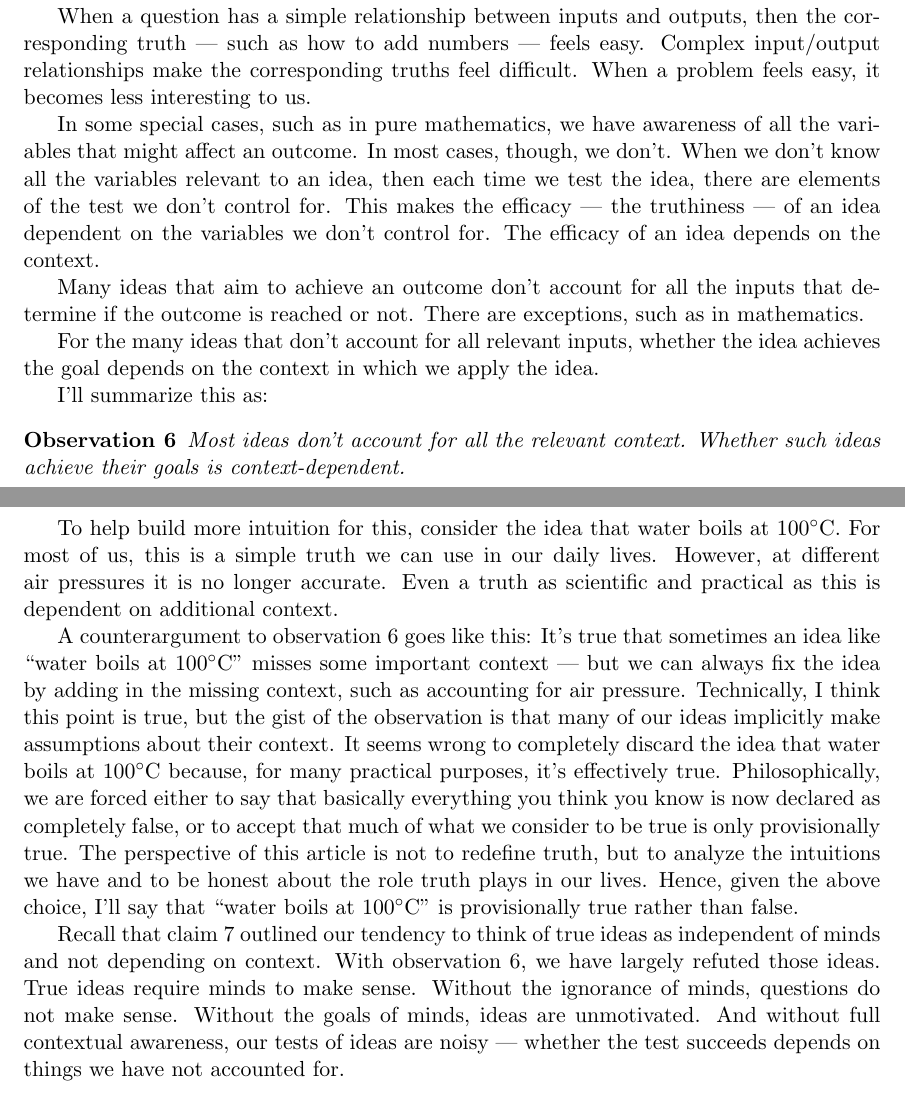
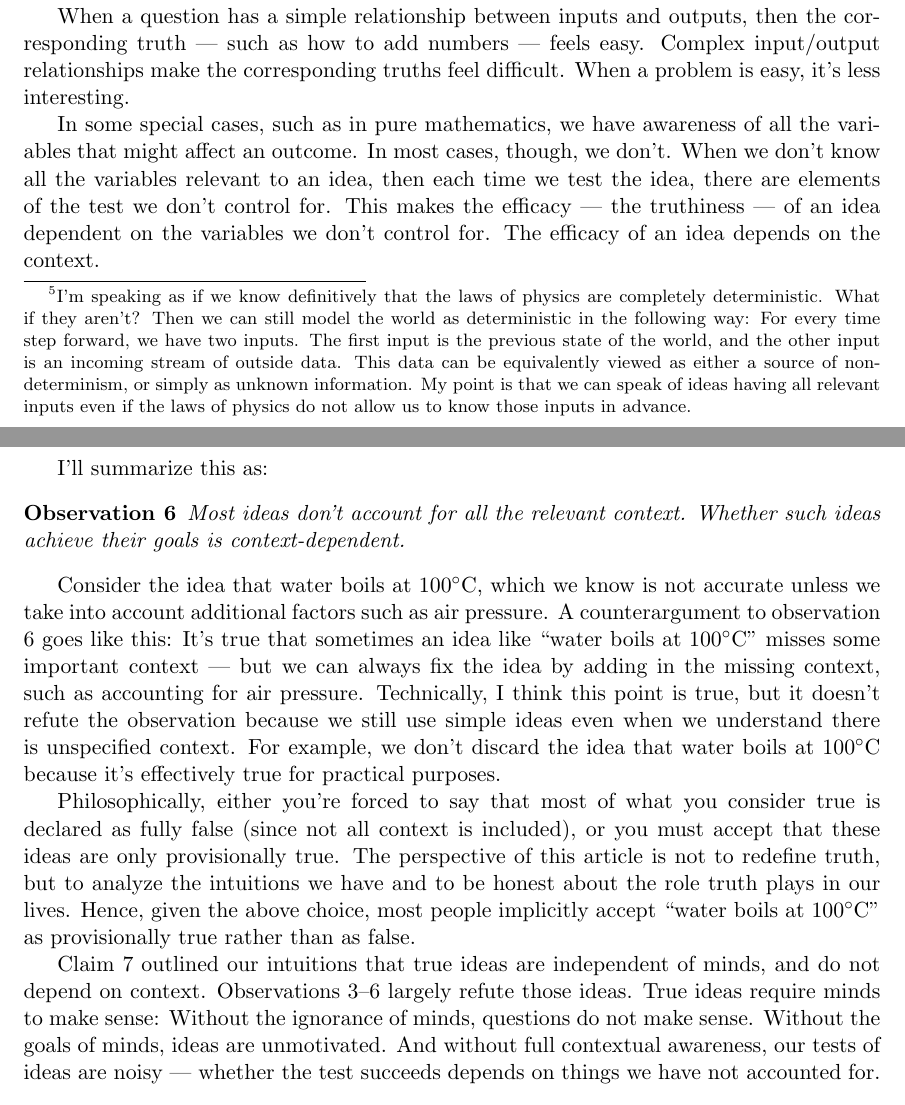
Before and after one commit to tylerneylon/truth, a LaTeX document (truth.tex): two parts of pages 27 and 28 of 43, joined at a grey line, cut so that both start at the same text. Compiled offline with pdfLaTeX.

Commit message:
Edits in section 5.3.

```diff
--- a/truth.tex
+++ b/truth.tex
@@ -1863,12 +1860,21 @@ the variables.
 It may be difficult or even impossible for a human to know all
 the variables, so the claim is not about how a human brain works, but rather
 about how the world works.
-Specify the inputs, and the outputs are certain.
+Specify the inputs, and the outputs are certain.\footnote{I'm speaking as if we
+know definitively that the laws of physics are completely deterministic. What if
+they aren't? Then we can still model the world as deterministic in the following
+way: For every time step forward, we have two inputs. The first input is the
+previous state of the world, and the other input is an incoming stream of
+outside data. This data can be equivalently viewed as either a source of
+non-determinism, or simply as unknown information. My point is that we can speak
+of
+ideas having all relevant inputs even if the laws of physics do not allow us to
+know those inputs in advance.}
 
 When a question has a simple relationship between inputs and outputs, then the
 corresponding truth --- such as how to add numbers --- feels easy. Complex
 input/output relationships make the corresponding truths feel difficult.
-When a problem feels easy, it becomes less interesting to us.
+When a problem is easy, it's less interesting.
 
 In some special cases, such as in pure mathematics,
 we have awareness of all the variables that might affect an outcome.
@@ -1879,21 +1885,7 @@ This makes the efficacy --- the truthiness --- of an idea dependent on the
 variables we don't control for. The efficacy of an idea
 depends on the context.
 
-% TODO See if I can somewhat clean up the statement of this observation.
-%      A good result would be if it reads more intuitively and impactfully
-%      even to someone with a bit less context. In other words, keep it true to
-%      my intention, yet also get across the depth of the idea to people who are
-%      just skimming the observations for review after a long time or a first
-%      time.
-
-% HERE More up-front context for the observation.
-
-Many ideas that aim to achieve an outcome don't account for all the inputs
-that determine if the outcome is reached or not. There are exceptions, such
-as in mathematics.
-
-For the many ideas that don't account for all relevant inputs, whether the
-idea achieves the goal depends on the context in which we apply the idea.
+\pagebreak
 
 I'll summarize this as:
 \newcommand{\obssix}{
@@ -1904,32 +1896,35 @@ I'll summarize this as:
     \obssix
 \end{obs}
 
-To help build more intuition for this, consider the idea that water boils at
-100\degree C. For most of us, this is a simple truth we can use in our daily
-lives. However, at different air pressures it is no longer accurate. Even a
-truth as scientific and practical as this is dependent on additional context.
-
+Consider the idea that water boils at
+100\degree C, which we know is not accurate unless we take into account
+additional factors such as air pressure.
 A counterargument to observation \ref{o6} goes like this:
 It's true that sometimes an idea like ``water boils at 100\degree C'' misses
 some important context --- but we can always fix the idea by adding in the
 missing context, such as accounting for air pressure.
-Technically, I think this point is true, but the gist of the observation is that
-many of our ideas implicitly make assumptions about their context. It seems
-wrong to completely discard the idea that water boils at 100\degree C because,
-for many practical purposes, it's effectively true. Philosophically, we are
-forced either to say that
-basically everything you think you know is now
-declared as completely false, or to accept that much of what we consider to be
-true is only provisionally true.
+Technically, I think this point is true, but
+it doesn't refute the observation because we still use simple
+ideas even when we understand there is unspecified context.
+For example, we don't discard the idea that water boils at 100\degree C because
+it's effectively true for practical purposes.
+
+Philosophically, either you're
+forced to say that
+most of what you consider true is declared as fully false (since not
+all context is included), or you must accept that these ideas are only
+provisionally true.
 The perspective of this article is not to redefine truth, but to analyze the
 intuitions we have and to be honest about the role truth plays in our lives.
-Hence, given the above choice, I'll say that ``water boils at 100\degree C'' is
-provisionally true rather than false.
-
-Recall that claim \ref{c7} outlined our tendency to think of true ideas as
-independent of minds and not depending on context. With observation \ref{o6}, we
-have largely refuted those ideas.
-True ideas require minds to make sense.
+Hence, given the above choice, most people
+implicitly accept
+``water boils at 100\degree C'' as
+provisionally true rather than as false.
+
+Claim \ref{c7} outlined our intuitions that true ideas are independent
+of minds, and do not depend on context.
+Observations \ref{o3}--\ref{o6} largely refute those ideas.
+True ideas require minds to make sense:
 Without the ignorance of minds, questions do not make sense.
 Without the goals of minds, ideas are unmotivated.
 And without full contextual awareness, our tests of ideas are noisy ---
```
Also changed, not shown: truth.tex (15 more changed lines).
